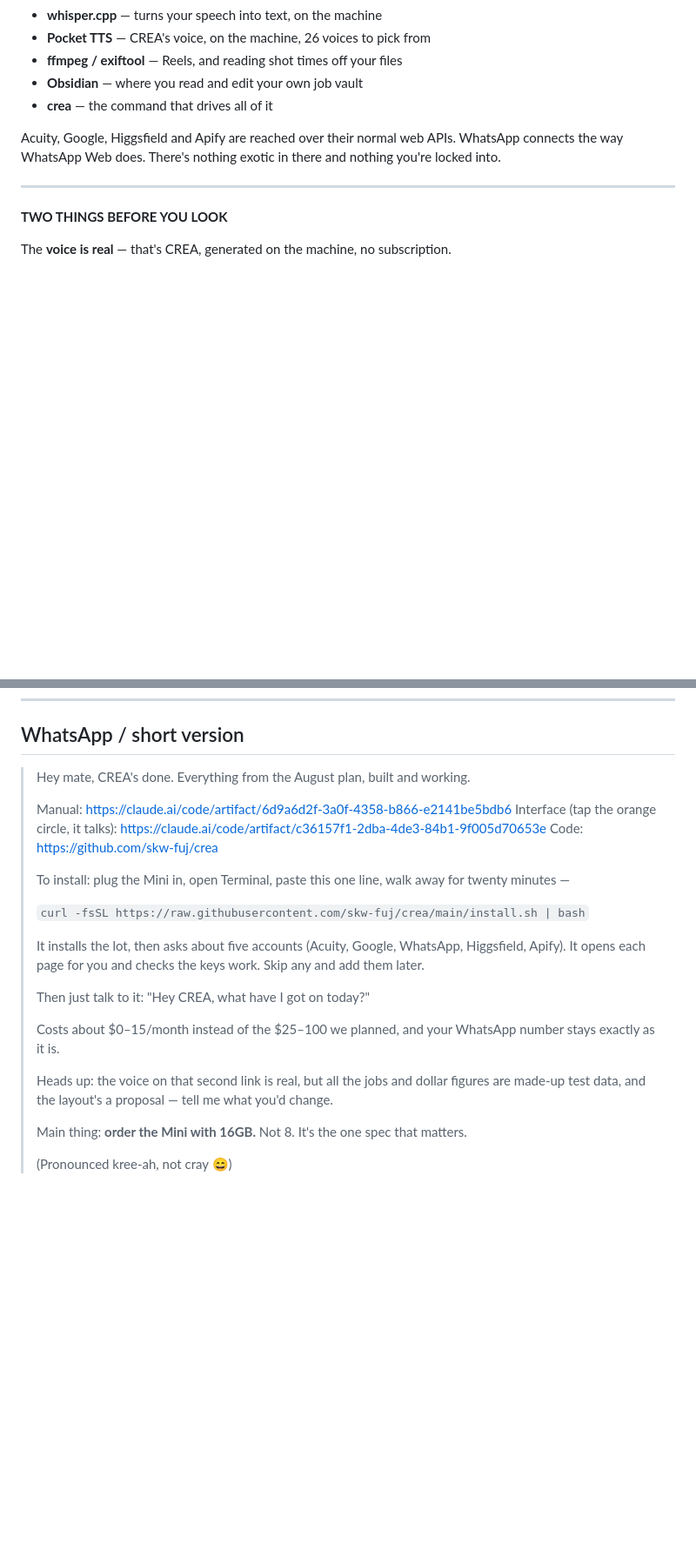
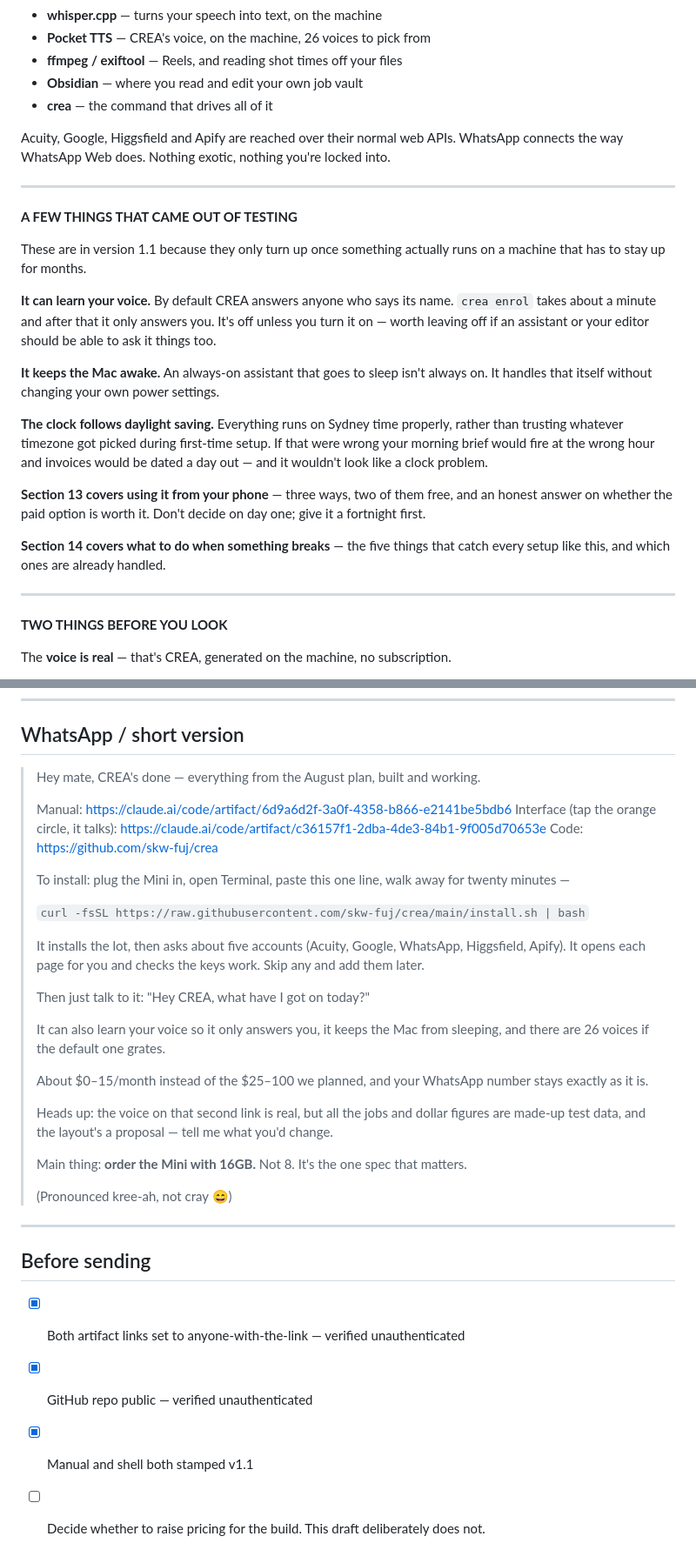
Before and after one commit to CfilmsMedia/crea, a Markdown page: docs/handover-message.md, 2 parts joined by grey strips. Shown at 87% size. Rendered like a GitHub page; blank space fills up the shorter version.

Commit message:
v1.1 handover message
Co-Authored-By: Claude Opus 5 <noreply@anthropic.com>

```diff
--- a/docs/handover-message.md
+++ b/docs/handover-message.md
@@ -95,8 +95,35 @@ All installed for you. Listed so nothing's a mystery.
 - **crea** — the command that drives all of it
 
 Acuity, Google, Higgsfield and Apify are reached over their normal web APIs.
-WhatsApp connects the way WhatsApp Web does. There's nothing exotic in there
-and nothing you're locked into.
+WhatsApp connects the way WhatsApp Web does. Nothing exotic, nothing you're
+locked into.
+
+---
+
+**A FEW THINGS THAT CAME OUT OF TESTING**
+
+These are in version 1.1 because they only turn up once something actually runs
+on a machine that has to stay up for months.
+
+**It can learn your voice.** By default CREA answers anyone who says its name.
+`crea enrol` takes about a minute and after that it only answers you. It's off
+unless you turn it on — worth leaving off if an assistant or your editor should
+be able to ask it things too.
+
+**It keeps the Mac awake.** An always-on assistant that goes to sleep isn't
+always on. It handles that itself without changing your own power settings.
+
+**The clock follows daylight saving.** Everything runs on Sydney time properly,
+rather than trusting whatever timezone got picked during first-time setup. If
+that were wrong your morning brief would fire at the wrong hour and invoices
+would be dated a day out — and it wouldn't look like a clock problem.
+
+**Section 13 covers using it from your phone** — three ways, two of them free,
+and an honest answer on whether the paid option is worth it. Don't decide on day
+one; give it a fortnight first.
+
+**Section 14 covers what to do when something breaks** — the five things that
+catch every setup like this, and which ones are already handled.
 
 ---
 
@@ -142,7 +169,7 @@ Tris
 
 ## WhatsApp / short version
 
-> Hey mate, CREA's done. Everything from the August plan, built and working.
+> Hey mate, CREA's done — everything from the August plan, built and working.
 >
 > Manual: https://claude.ai/code/artifact/6d9a6d2f-3a0f-4358-b866-e2141be5bdb6
 > Interface (tap the orange circle, it talks): https://claude.ai/code/artifact/c36157f1-2dba-4de3-84b1-9f005d70653e
@@ -159,8 +186,11 @@ Tris
 >
 > Then just talk to it: "Hey CREA, what have I got on today?"
 >
-> Costs about $0–15/month instead of the $25–100 we planned, and your WhatsApp
-> number stays exactly as it is.
+> It can also learn your voice so it only answers you, it keeps the Mac from
+> sleeping, and there are 26 voices if the default one grates.
+>
+> About $0–15/month instead of the $25–100 we planned, and your WhatsApp number
+> stays exactly as it is.
 >
 > Heads up: the voice on that second link is real, but all the jobs and dollar
 > figures are made-up test data, and the layout's a proposal — tell me what you'd
@@ -169,3 +199,12 @@ Tris
 > Main thing: **order the Mini with 16GB.** Not 8. It's the one spec that matters.
 >
 > (Pronounced kree-ah, not cray 😄)
+
+---
+
+## Before sending
+
+- [x] Both artifact links set to anyone-with-the-link — verified unauthenticated
+- [x] GitHub repo public — verified unauthenticated
+- [x] Manual and shell both stamped v1.1
+- [ ] Decide whether to raise pricing for the build. This draft deliberately does not.
```
Also changed, not shown: other parts of docs/handover-message.md (+5 -5 lines).
